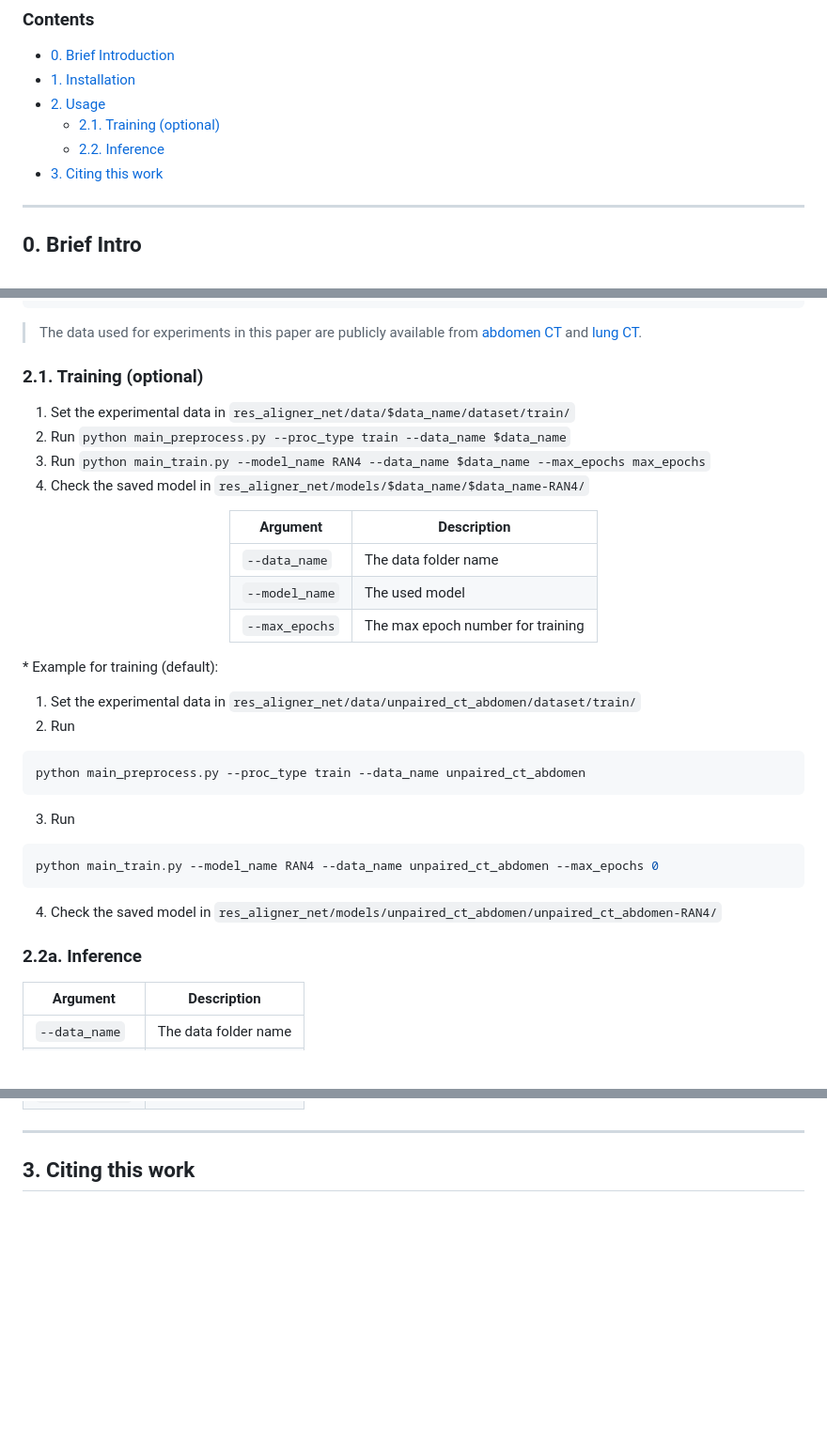
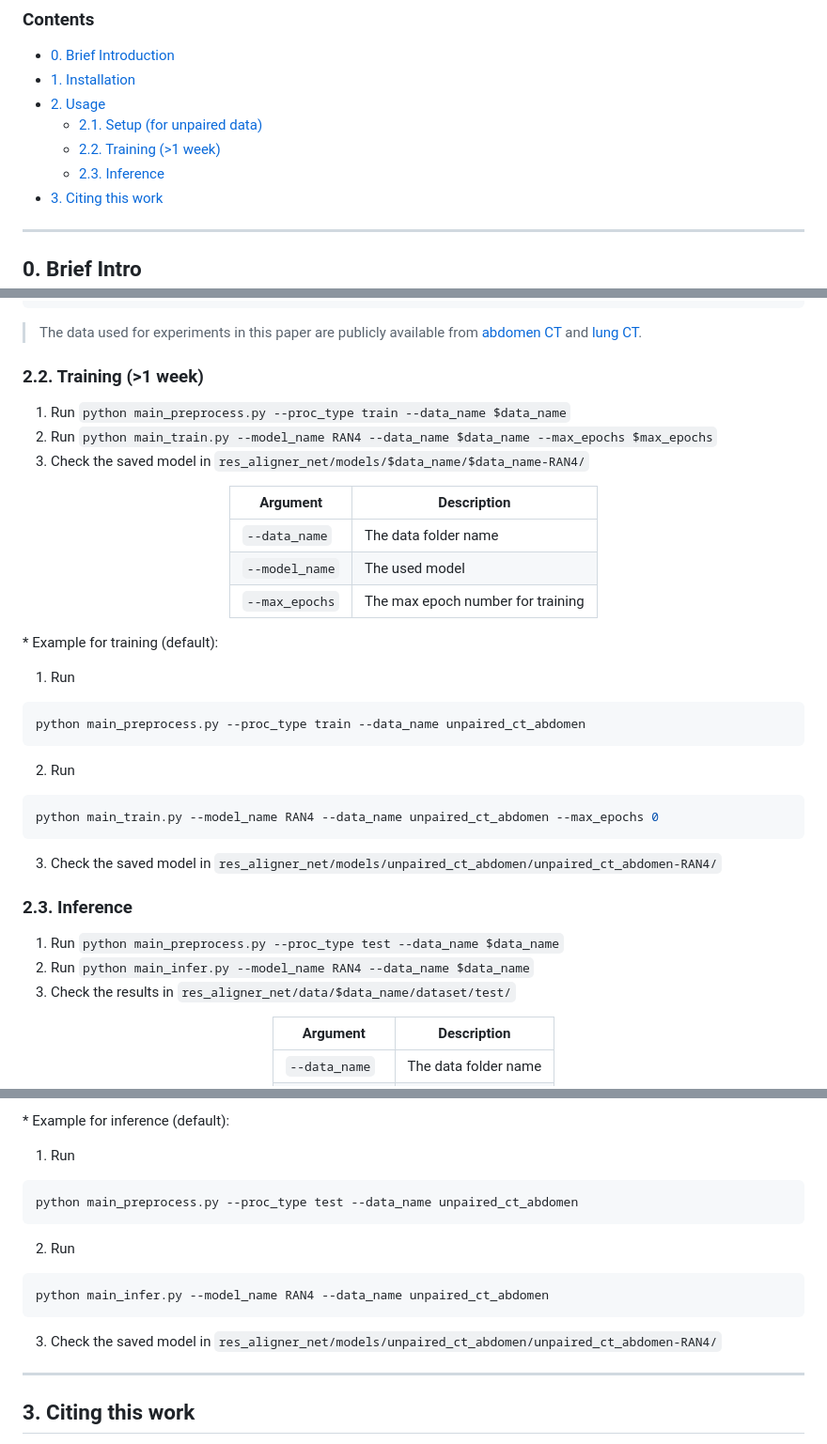
Before and after one commit to jianqingzheng/res_aligner_net, a Markdown page: README.md, 3 parts joined by grey strips. Shown at 94% size. Rendered like a GitHub page; blank space fills up the shorter version.

````diff
--- a/README.md
+++ b/README.md
@@ -17,8 +17,9 @@ Code for *Medical Image Analysis* paper [Residual Aligner-based Network (RAN): M
 - [0. Brief Introduction](#0-brief-intro)
 - [1. Installation](#1-installation)
 - [2. Usage](#2-usage)
-  - [2.1. Training (optional)](#21-training-optional)
-  - [2.2. Inference](#22-inference)
+  - [2.1. Setup (for unpaired data)](#22-setup-for-unpaired-data)
+  - [2.2. Training (>1 week)](#22-training-1-week)
+  - [2.3. Inference](#23-inference)
 - [3. Citing this work](#3-citing-this-work)
 
 ---
@@ -101,12 +102,11 @@ pip install pandas==1.2.4
 ```
 > The data used for experiments in this paper are publicly available from [abdomen CT](https://github.com/ucl-candi/datasets_deepreg_demo/archive/abdct.zip) and [lung CT](https://zenodo.org/record/3835682).
 
-### 2.1. Training (optional) ###
+### 2.2. Training (>1 week) ###
 
-1. Set the experimental data in ```res_aligner_net/data/$data_name/dataset/train/```
-2. Run ```python main_preprocess.py --proc_type train --data_name $data_name```
-3. Run ```python main_train.py --model_name RAN4 --data_name $data_name --max_epochs max_epochs```
-4. Check the saved model in ```res_aligner_net/models/$data_name/$data_name-RAN4/```
+1. Run ```python main_preprocess.py --proc_type train --data_name $data_name```
+2. Run ```python main_train.py --model_name RAN4 --data_name $data_name --max_epochs $max_epochs```
+3. Check the saved model in ```res_aligner_net/models/$data_name/$data_name-RAN4/```
 
 <div align="center">
 
@@ -120,18 +120,20 @@ pip install pandas==1.2.4
 
 \* Example for training (default):
 
-1. Set the experimental data in ```res_aligner_net/data/unpaired_ct_abdomen/dataset/train/```
-2. Run
+1. Run
 ```shell
 python main_preprocess.py --proc_type train --data_name unpaired_ct_abdomen
 ```
-3. Run
+2. Run
 ```shell
 python main_train.py --model_name RAN4 --data_name unpaired_ct_abdomen --max_epochs 0
 ```
-4. Check the saved model in ```res_aligner_net/models/unpaired_ct_abdomen/unpaired_ct_abdomen-RAN4/```
+3. Check the saved model in ```res_aligner_net/models/unpaired_ct_abdomen/unpaired_ct_abdomen-RAN4/```
 
 
 
-### 2.2a. Inference ###
+### 2.3. Inference ###
+1. Run ```python main_preprocess.py --proc_type test --data_name $data_name```
+2. Run ```python main_infer.py --model_name RAN4 --data_name $data_name```
+3. Check the results in ```res_aligner_net/data/$data_name/dataset/test/```
 
@@ -144,4 +148,15 @@ python main_train.py --model_name RAN4 --data_name unpaired_ct_abdomen --max_epo
 
+\* Example for inference (default):
+
+1. Run
+```shell
+python main_preprocess.py --proc_type test --data_name unpaired_ct_abdomen
+```
+2. Run
+```shell
+python main_infer.py --model_name RAN4 --data_name unpaired_ct_abdomen
+```
+3. Check the saved model in ```res_aligner_net/models/unpaired_ct_abdomen/unpaired_ct_abdomen-RAN4/```
 
 
 ---
````
Also changed, not shown: other parts of README.md (+3 -1 lines).
